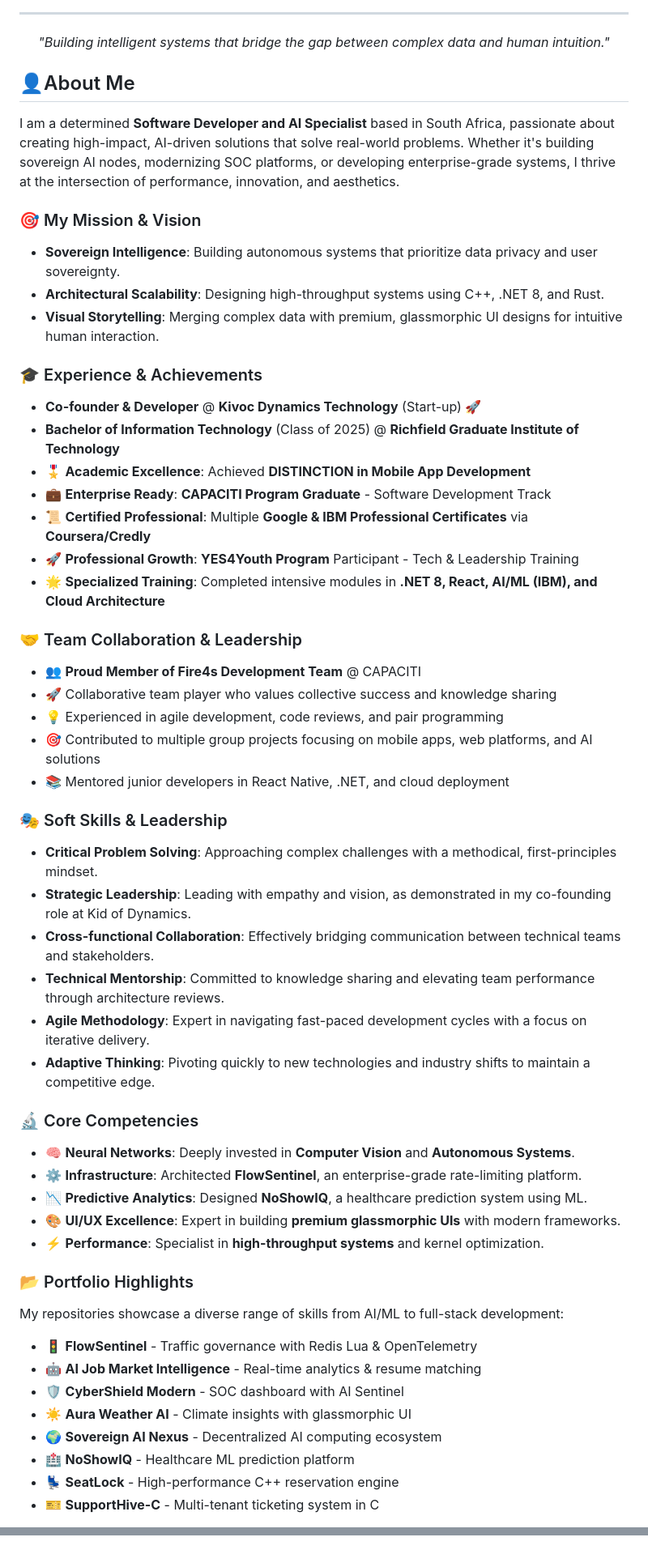
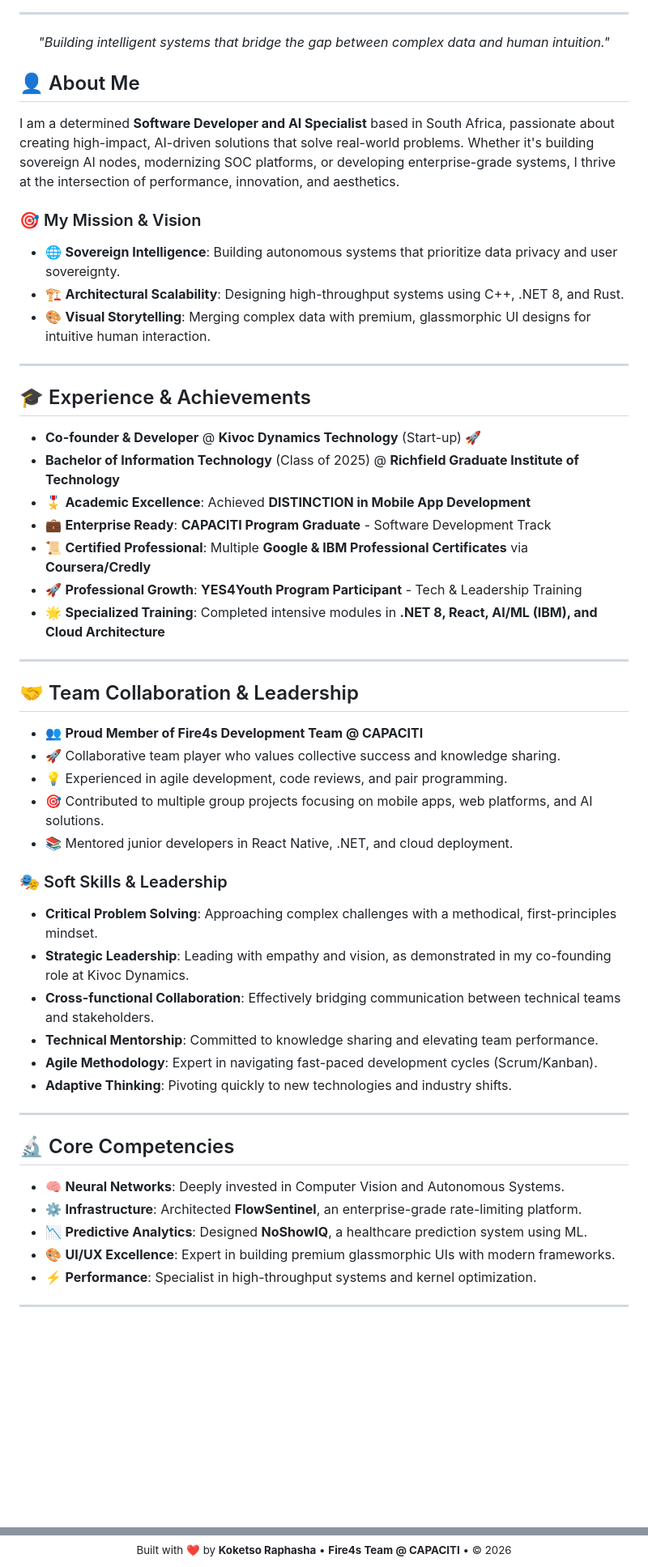
Before and after one commit to Raphasha27/Raphasha27, a Markdown page: README.md, 2 parts joined by grey strips. Shown at 81% size. GitHub-like rendering; blank space fills up the shorter version.

```diff
--- a/README.md
+++ b/README.md
@@ -22,56 +32,50 @@
 
 <!-- SECTION: HEADER END -->
 
-<!-- SECTION: ABOUT ME START -->
-## 👤About Me
-
-
+## 👤 About Me
 I am a determined **Software Developer and AI Specialist** based in South Africa, passionate about creating high-impact, AI-driven solutions that solve real-world problems. Whether it's building sovereign AI nodes, modernizing SOC platforms, or developing enterprise-grade systems, I thrive at the intersection of performance, innovation, and aesthetics.
 
 ### 🎯 My Mission & Vision
-- **Sovereign Intelligence**: Building autonomous systems that prioritize data privacy and user sovereignty.
-- **Architectural Scalability**: Designing high-throughput systems using C++, .NET 8, and Rust.
-- **Visual Storytelling**: Merging complex data with premium, glassmorphic UI designs for intuitive human interaction.
+- 🌐 **Sovereign Intelligence**: Building autonomous systems that prioritize data privacy and user sovereignty.
+- 🏗️ **Architectural Scalability**: Designing high-throughput systems using C++, .NET 8, and Rust.
+- 🎨 **Visual Storytelling**: Merging complex data with premium, glassmorphic UI designs for intuitive human interaction.
 
-### 🎓 Experience & Achievements
+---
+
+## 🎓 Experience & Achievements
 - **Co-founder & Developer** @ **Kivoc Dynamics Technology** (Start-up) 🚀
 - **Bachelor of Information Technology** (Class of 2025) @ **Richfield Graduate Institute of Technology**
 - 🎖️ **Academic Excellence**: Achieved **DISTINCTION in Mobile App Development**
 - 💼 **Enterprise Ready**: **CAPACITI Program Graduate** - Software Development Track
 - 📜 **Certified Professional**: Multiple **Google & IBM Professional Certificates** via **Coursera/Credly**
-- 🚀 **Professional Growth**: **YES4Youth Program** Participant - Tech & Leadership Training
+- 🚀 **Professional Growth**: **YES4Youth Program Participant** - Tech & Leadership Training
 - 🌟 **Specialized Training**: Completed intensive modules in **.NET 8, React, AI/ML (IBM), and Cloud Architecture**
 
-### 🤝 Team Collaboration & Leadership
-- 👥 **Proud Member of Fire4s Development Team** @ CAPACITI
-- 🚀 Collaborative team player who values collective success and knowledge sharing
-- 💡 Experienced in agile development, code reviews, and pair programming
-- 🎯 Contributed to multiple group projects focusing on mobile apps, web platforms, and AI solutions
-- 📚 Mentored junior developers in React Native, .NET, and cloud deployment
+---
+
+## 🤝 Team Collaboration & Leadership
+- 👥 **Proud Member of Fire4s Development Team @ CAPACITI**
+- 🚀 Collaborative team player who values collective success and knowledge sharing.
+- 💡 Experienced in agile development, code reviews, and pair programming.
+- 🎯 Contributed to multiple group projects focusing on mobile apps, web platforms, and AI solutions.
+- 📚 Mentored junior developers in React Native, .NET, and cloud deployment.
 
 ### 🎭 Soft Skills & Leadership
 - **Critical Problem Solving**: Approaching complex challenges with a methodical, first-principles mindset.
-- **Strategic Leadership**: Leading with empathy and vision, as demonstrated in my co-founding role at Kid of Dynamics.
+- **Strategic Leadership**: Leading with empathy and vision, as demonstrated in my co-founding role at Kivoc Dynamics.
 - **Cross-functional Collaboration**: Effectively bridging communication between technical teams and stakeholders.
-- **Technical Mentorship**: Committed to knowledge sharing and elevating team performance through architecture reviews.
-- **Agile Methodology**: Expert in navigating fast-paced development cycles with a focus on iterative delivery.
-- **Adaptive Thinking**: Pivoting quickly to new technologies and industry shifts to maintain a competitive edge.
+- **Technical Mentorship**: Committed to knowledge sharing and elevating team performance.
+- **Agile Methodology**: Expert in navigating fast-paced development cycles (Scrum/Kanban).
+- **Adaptive Thinking**: Pivoting quickly to new technologies and industry shifts.
 
-### 🔬 Core Competencies
-- 🧠 **Neural Networks**: Deeply invested in **Computer Vision** and **Autonomous Systems**.
+---
+
+## 🔬 Core Competencies
+- 🧠 **Neural Networks**: Deeply invested in Computer Vision and Autonomous Systems.
 - ⚙️ **Infrastructure**: Architected **FlowSentinel**, an enterprise-grade rate-limiting platform.
 - 📉 **Predictive Analytics**: Designed **NoShowIQ**, a healthcare prediction system using ML.
-- 🎨 **UI/UX Excellence**: Expert in building **premium glassmorphic UIs** with modern frameworks.
-- ⚡ **Performance**: Specialist in **high-throughput systems** and kernel optimization.
+- 🎨 **UI/UX Excellence**: Expert in building premium glassmorphic UIs with modern frameworks.
+- ⚡ **Performance**: Specialist in high-throughput systems and kernel optimization.
 
-### 📂 Portfolio Highlights
-My repositories showcase a diverse range of skills from AI/ML to full-stack development:
-- 🚦 **FlowSentinel** - Traffic governance with Redis Lua & OpenTelemetry
-- 🤖 **AI Job Market Intelligence** - Real-time analytics & resume matching
-- 🛡️ **CyberShield Modern** - SOC dashboard with AI Sentinel
-- ☀️ **Aura Weather AI** - Climate insights with glassmorphic UI
-- 🌍 **Sovereign AI Nexus** - Decentralized AI computing ecosystem
-- 🏥 **NoShowIQ** - Healthcare ML prediction platform
-- 💺 **SeatLock** - High-performance C++ reservation engine
-- 🎫 **SupportHive-C** - Multi-tenant ticketing system in C
+---
 
@@ -262 +205,5 @@ Decentralized AI ecosystem for high-performance computing and secure data nodes.
 </div>
+
+<div align="center" style="margin-top: 30px;">
+  <sub>Built with ❤️ by <b>Koketso Raphasha</b> • <b>Fire4s Team @ CAPACITI</b> • © 2026</sub>
+</div>
```
Also changed, not shown: other parts of README.md (+78 -129 lines), assets/qr_code.png (added), 1 other file.
